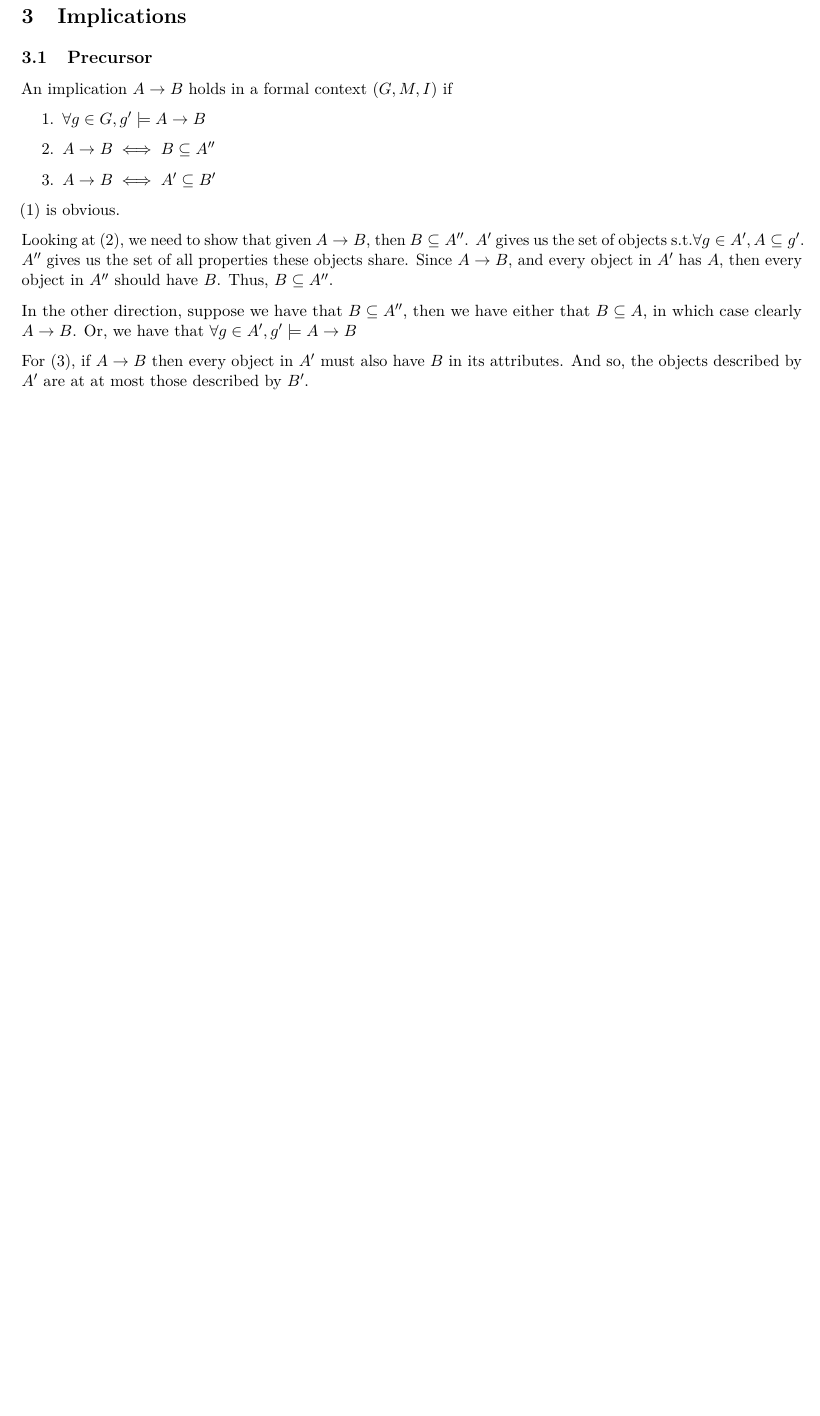
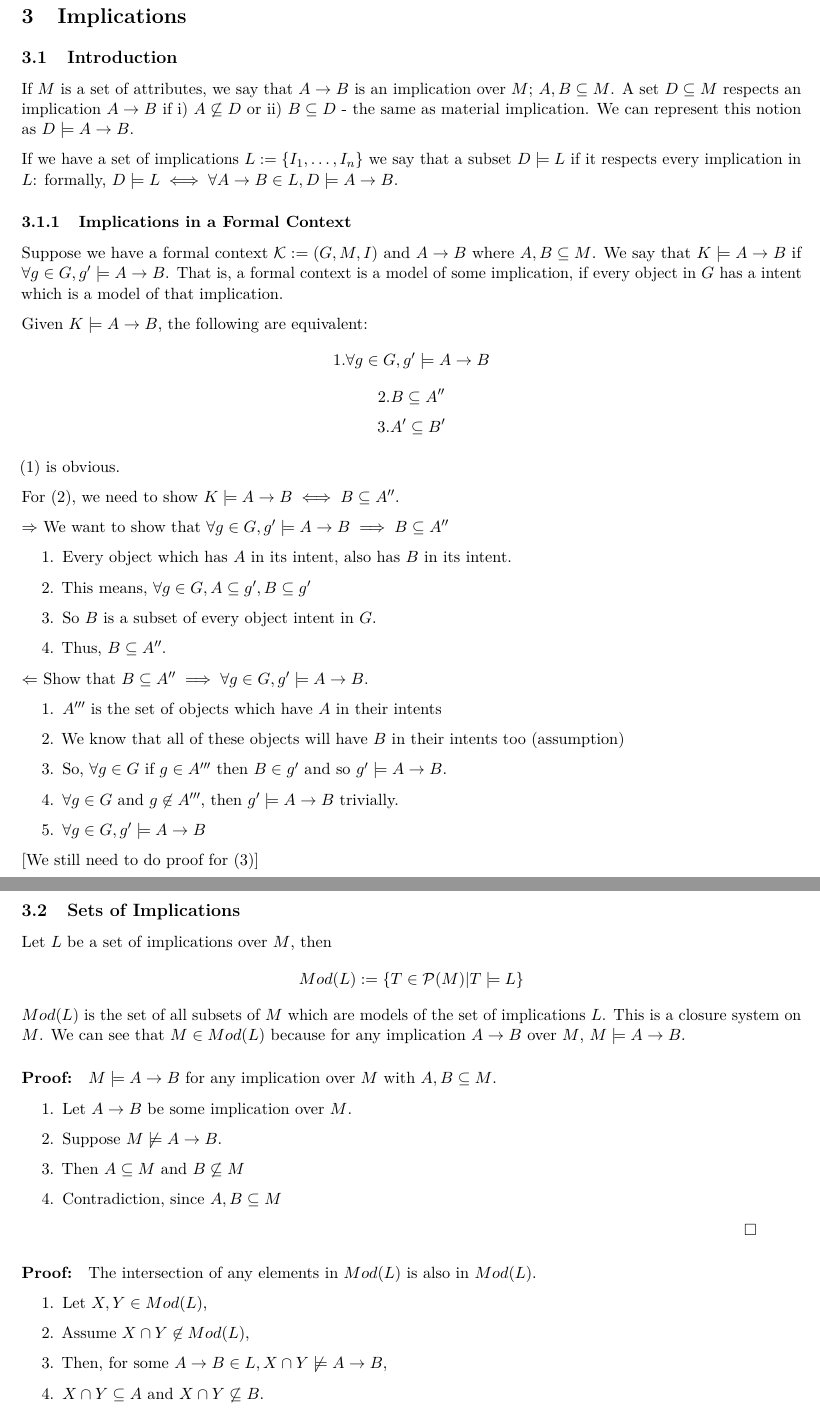
Before and after one commit to lucascarrr/FCA-Notes, a LaTeX document (src/main.tex, which reads src/Chapter3.tex, src/macros.tex): part of page 7 of 7 before the commit and two parts of pages 7 and 8 of 9 after it, the two joined at a grey line, cut so that both start at the same text, the shorter picture padded with empty space. Compiled offline with pdfLaTeX.

Commit message:
not sure

```diff
--- a/src/Chapter3.tex
+++ b/src/Chapter3.tex
@@ -1,18 +1,61 @@
 \section{Implications}
 \label{sec:Implications}
 
-\subsection{Precursor}
-An implication $A \rightarrow B$ holds in a formal context $(G,M,I)$ if
-\begin{enumerate}
-    \item $\forall g\in G, g' \models A\rightarrow B$
-    \item $A \rightarrow B \iff B \subseteq A''$
-    \item $A \rightarrow B \iff A' \subseteq B'$
-\end{enumerate}
+\subsection{Introduction}
+If $M$ is a set of attributes, we say that $A \rightarrow B$ is an implication over $M$; $A,B \subseteq M$. A set $D\subseteq M$ respects an implication $A \rightarrow B$ if i) $A \not \subseteq D$ or ii) $B \subseteq D$ - the same as material implication. We can represent this notion as $D \models A \rightarrow B$.
+
+If we have a set of implications $L := \{I_1,\dots ,I_n\}$ we say that a subset $D \models L$ if it respects every implication in $L$: formally, $D \models L \iff \forall A \rightarrow B \in L, D \models A \rightarrow B$.
+
+\subsubsection{Implications in a Formal Context}
+Suppose we have a formal context $\mathcal{K} := (G, M, I)$ and $A \rightarrow B$ where  $A, B \subseteq M$. We say that $K \models A \rightarrow B$ if $\forall g \in G, g' \models A \rightarrow B$. That is, a formal context is a model of some implication, if every object in $G$ has a intent which is a model of that implication.
+
+Given $K \models A \rightarrow B$, the following are equivalent:
+\[1. \forall g \in G, g' \models A\rightarrow B \]
+\[2. B \subseteq A''\]
+\[3. A' \subseteq B'\]
 
 (1) is obvious.
 
-Looking at (2), we need to show that given $A \rightarrow B$, then $B \subseteq A''$. $A'$ gives us the set of objects $\st \forall g \in A', A \subseteq g'$. $A''$ gives us the set of all properties these objects share. Since $A \rightarrow B$, and every object in $A'$ has $A$, then every object in $A''$ should have $B$. Thus, $B \subseteq A''$.
+For (2), we need to show $K \models A \rightarrow B \iff B \subseteq A''$.
 
-In the other direction, suppose we have that $B \subseteq A''$, then we have either that $B \subseteq A$, in which case clearly $A \rightarrow B$. Or, we have that $\forall g \in A', g' \models A \rightarrow B$
+$\Rightarrow$ We want to show that $\forall g \in G, g' \models A \rightarrow B \implies B \subseteq A''$
+\begin{enumerate}
+    \item Every object which has $A$ in its intent, also has $B$ in its intent.
+    \item This means, $\forall g \in G, A \subseteq g', B \subseteq g'$
+    \item So $B$ is a subset of every object intent in $G$.
+    \item Thus, $B \subseteq A''$.
+\end{enumerate}
 
-For (3), if $A \rightarrow B$ then every object in $A'$ must also have $B$ in its attributes. And so, the objects described by $A'$ are at at most those described by $B'$.
+$\Leftarrow$ Show that $B \subseteq A'' \implies \forall g \in G, g' \models A \rightarrow B$.
+\begin{enumerate}
+    \item $A'''$ is the set of objects which have $A$ in their intents
+    \item We know that all of these objects will have $B$ in their intents too (assumption)
+    \item So, $\forall g \in G$ if $g\in A'''$ then $B \in g'$ and so $g' \models A \rightarrow B$.
+    \item $\forall g \in G$ and $g \not \in A'''$, then $g' \models A \rightarrow B$ trivially.
+    \item $\forall g \in G, g' \models A \rightarrow B$
+\end{enumerate}
+
+[We still need to do proof for (3)]
+\clearpage
+
+\subsection{Sets of Implications}
+Let $L$ be a set of implications over $M$, then
+\[Mod(L) := \{T \in \mathcal{P}(M) | T \models L\}\]
+$Mod(L)$ is the set of all subsets of $M$ which are models of the set of implications $L$. This is a closure system on $M$. We can see that $M \in Mod(L)$ because for any implication $A \rightarrow B$ over $M$, $M \models A\rightarrow B$.
+\begin{proof}
+    $M \models A\rightarrow B$ for any implication over $M$ with $A, B \subseteq M$.
+    \begin{enumerate}
+        \item Let $A\rightarrow B$ be some implication over $M$.
+        \item Suppose $M \not \models A \rightarrow B$.
+        \item Then $A \subseteq M$ and $B \not \subseteq M$
+        \item Contradiction, since $A, B \subseteq M$
+    \end{enumerate}
+\end{proof}
+\begin{proof}
+    The intersection of any elements in $Mod(L)$ is also in $Mod(L)$.
+    \begin{enumerate}
+        \item Let $X, Y \in Mod(L)$,
+        \item Assume $X \cap Y \not \in Mod(L)$,
+        \item Then, for some $A\rightarrow B \in L, X \cap Y \not \models A \rightarrow B$,
+        \item $X \cap Y \subseteq A$ and $X \cap Y \not \subseteq B$.
+        \item But $Mod(L)$ is such that $\forall m \in Mod(L), A \subseteq m \implies B \subseteq m$.
@@ -18,0 +78 @@ For (3), if $A \rightarrow B$ then every object in $A'$ must also have $B$ in it
+\clearpage
--- a/src/macros.tex
+++ b/src/macros.tex
@@ -100,3 +100,4 @@
 \newtheorem{proposition}[lemma]{Proposition}
 \newtheorem{definition}[lemma]{Definition}
 \newtheorem{example}[lemma]{Example}
+\newenvironment{proof}{\paragraph{Proof:}}{\hfill$\square$}
```
Also changed, not shown: main.pdf, src/Chapter3.tex (36 more changed lines), 1 other file.
